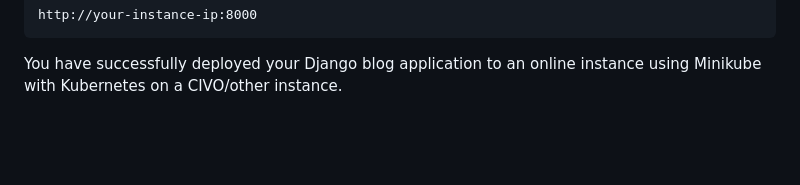
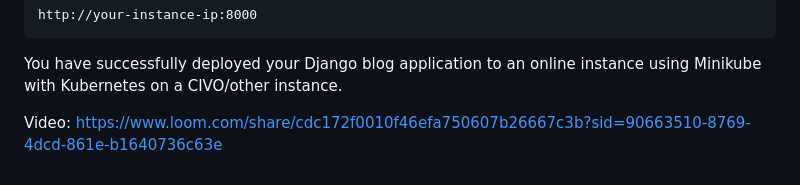
Before and after one commit to AbhayGRT/Grey-Scientific-Labs, a Markdown page: README.md, the part around the change. GitHub-like rendering; blank space fills up the shorter version.

````diff
--- a/README.md
+++ b/README.md
@@ -176,3 +176,5 @@ Retrieve the external IP address of your Django application service:
 http://your-instance-ip:8000
 ```
 You have successfully deployed your Django blog application to an online instance using Minikube with Kubernetes on a CIVO/other instance.
+
+Video: https://www.loom.com/share/cdc172f0010f46efa750607b26667c3b?sid=90663510-8769-4dcd-861e-b1640736c63e
````
